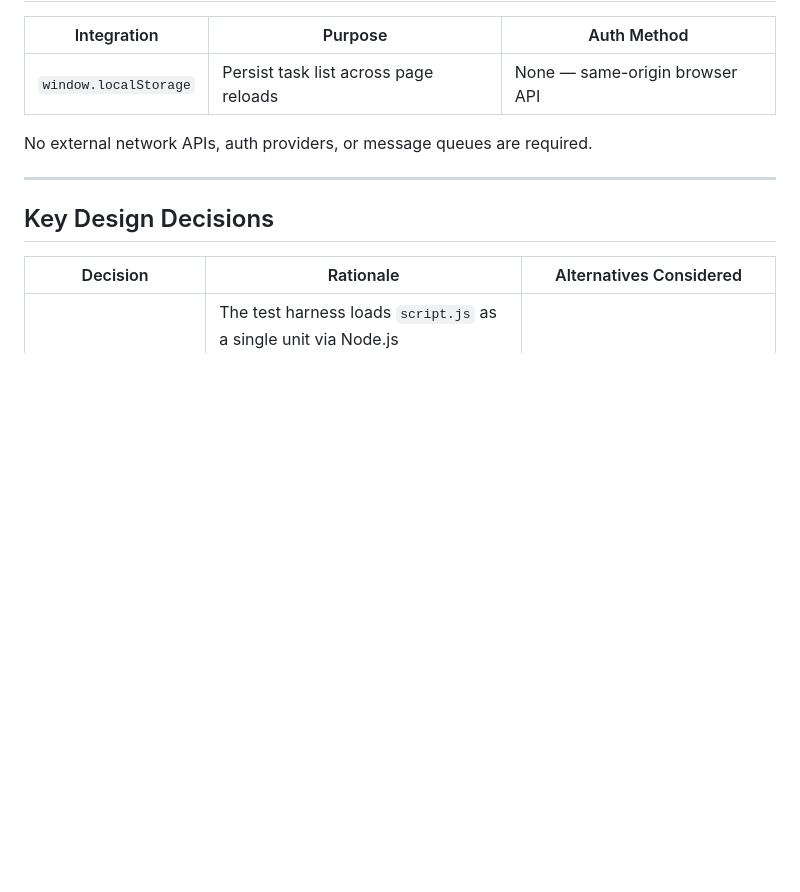
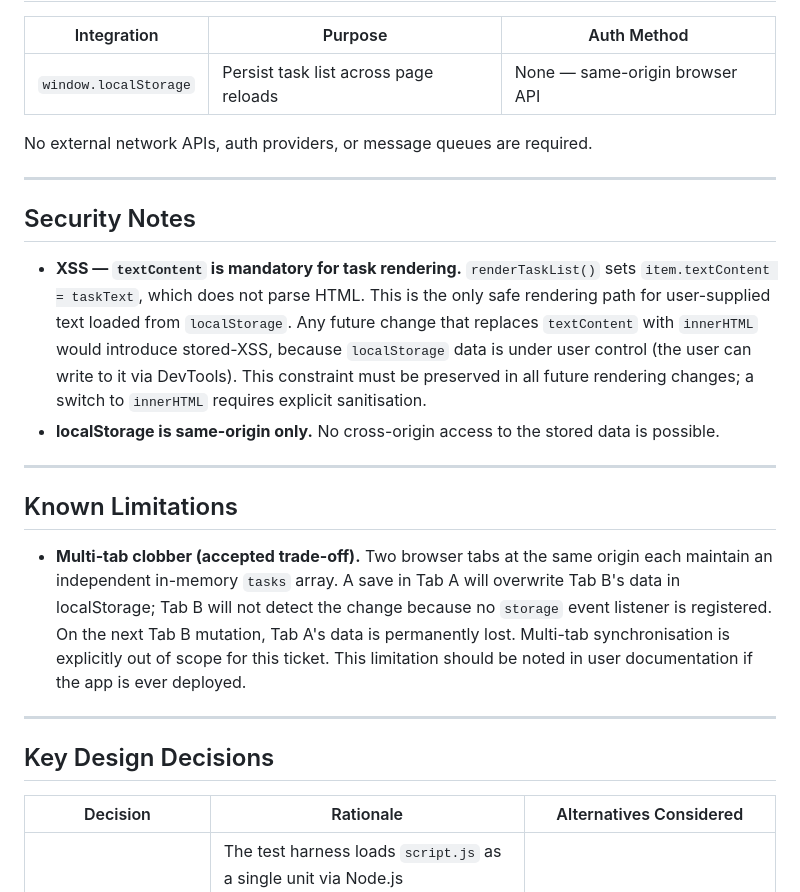
Before and after one commit to whodareswins567-dotcom/Copilot, a Markdown page: architecture.md, the part around one of its changes. Rendered like a GitHub page; blank space fills up the shorter version.

```diff
--- a/architecture.md
+++ b/architecture.md
@@ -168,6 +187,19 @@ No external network APIs, auth providers, or message queues are required.
 
 ---
 
+## Security Notes
+
+- **XSS — `textContent` is mandatory for task rendering.** `renderTaskList()` sets `item.textContent = taskText`, which does not parse HTML. This is the only safe rendering path for user-supplied text loaded from `localStorage`. Any future change that replaces `textContent` with `innerHTML` would introduce stored-XSS, because `localStorage` data is under user control (the user can write to it via DevTools). This constraint must be preserved in all future rendering changes; a switch to `innerHTML` requires explicit sanitisation.
+- **localStorage is same-origin only.** No cross-origin access to the stored data is possible.
+
+---
+
+## Known Limitations
+
+- **Multi-tab clobber (accepted trade-off).** Two browser tabs at the same origin each maintain an independent in-memory `tasks` array. A save in Tab A will overwrite Tab B's data in localStorage; Tab B will not detect the change because no `storage` event listener is registered. On the next Tab B mutation, Tab A's data is permanently lost. Multi-tab synchronisation is explicitly out of scope for this ticket. This limitation should be noted in user documentation if the app is ever deployed.
+
+---
+
 ## Key Design Decisions
 
 | Decision | Rationale | Alternatives Considered |
```
Also changed, not shown: other parts of architecture.md (+43 -11 lines), design-review.md (added, +71 -0 lines), logs/TODO-10_persist-tasks-localstorage.md (+9 -9 lines).
